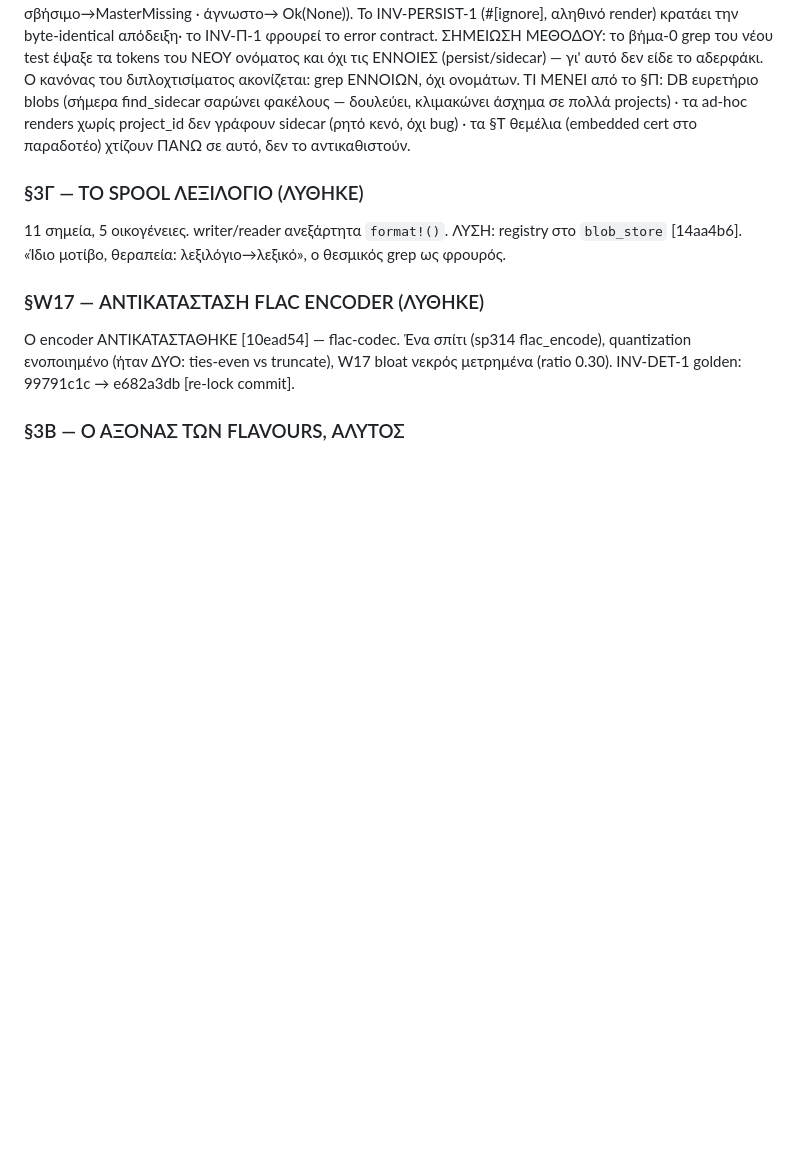
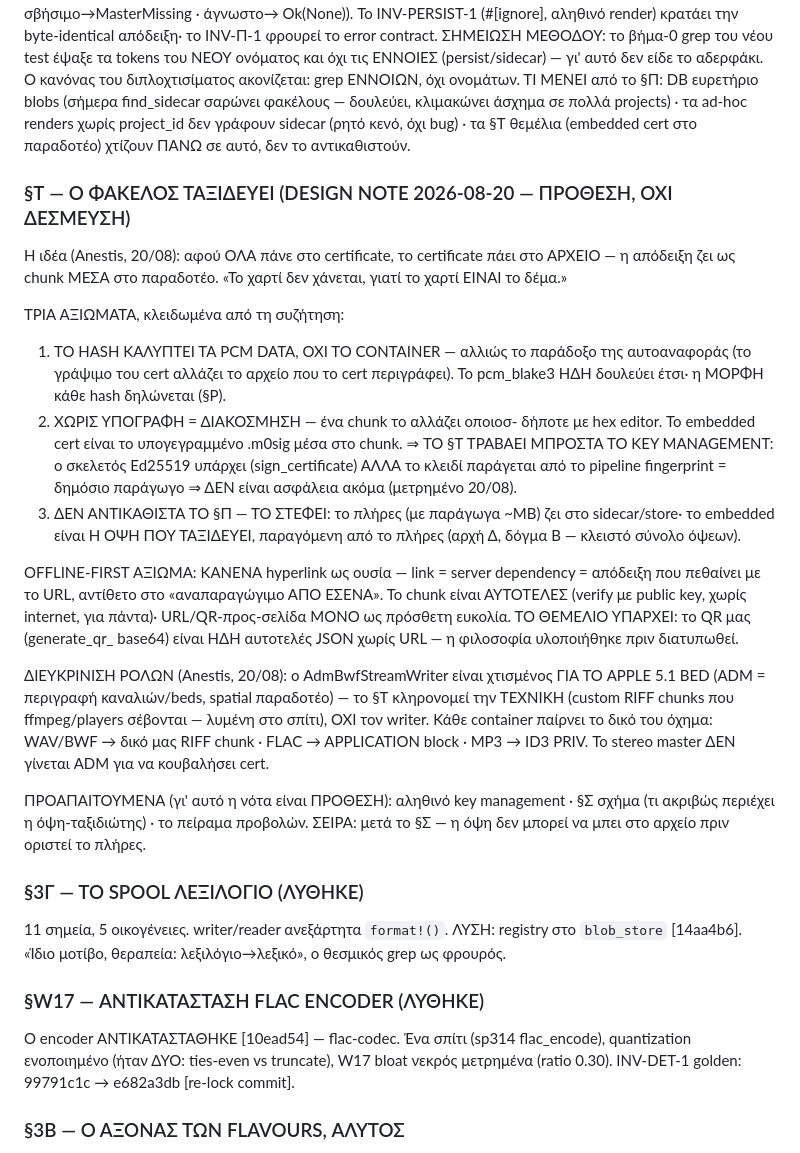
Before and after one commit to Aidevkon/AUDAL, a Markdown page: docs/northstar-v2.md, the part around the change. GitHub-like rendering; blank space fills up the shorter version.

Commit message:
the folder learns to travel: the embedded-certificate idea becomes a dated design note
Section T records tonight's idea before the notebook can forget it:
the proof rides inside the deliverable as a signed chunk. Three
axioms lock it -- the hash covers PCM data, not the container;
unsigned metadata is decoration, which pulls real key management
forward past today's fingerprint-derived skeleton; and it crowns
rather than replaces persistence, as the traveling view of a full
certificate that lives on disk. Offline-first is axiomatic -- no
hyperlink as substance -- and the existing QR already practices it.
The ADM writer stays what it is: the Apple 5.1 bed's tool, teacher
of the RIFF technique, carrier of nothing. Sequenced after the
schema: the view cannot board before the whole is defined.

```diff
--- a/docs/northstar-v2.md
+++ b/docs/northstar-v2.md
@@ -516,6 +516,49 @@ ad-hoc renders χωρίς project_id δεν γράφουν sidecar (ρητό κ
 όχι bug) · τα §Τ θεμέλια (embedded cert στο παραδοτέο) χτίζουν
 ΠΑΝΩ σε αυτό, δεν το αντικαθιστούν.
 
+### §Τ — Ο ΦΑΚΕΛΟΣ ΤΑΞΙΔΕΥΕΙ (DESIGN NOTE 2026-08-20 — ΠΡΟΘΕΣΗ, ΟΧΙ ΔΕΣΜΕΥΣΗ)
+
+Η ιδέα (Anestis, 20/08): αφού ΟΛΑ πάνε στο certificate, το
+certificate πάει στο ΑΡΧΕΙΟ — η απόδειξη ζει ως chunk ΜΕΣΑ στο
+παραδοτέο. «Το χαρτί δεν χάνεται, γιατί το χαρτί ΕΙΝΑΙ το δέμα.»
+
+ΤΡΙΑ ΑΞΙΩΜΑΤΑ, κλειδωμένα από τη συζήτηση:
+1. ΤΟ HASH ΚΑΛΥΠΤΕΙ ΤΑ PCM DATA, ΟΧΙ ΤΟ CONTAINER — αλλιώς το
+   παράδοξο της αυτοαναφοράς (το γράψιμο του cert αλλάζει το
+   αρχείο που το cert περιγράφει). Το pcm_blake3 ΗΔΗ δουλεύει
+   έτσι· η ΜΟΡΦΗ κάθε hash δηλώνεται (§Ρ).
+2. ΧΩΡΙΣ ΥΠΟΓΡΑΦΗ = ΔΙΑΚΟΣΜΗΣΗ — ένα chunk το αλλάζει οποιοσ-
+   δήποτε με hex editor. Το embedded cert είναι το υπογεγραμμένο
+   .m0sig μέσα στο chunk. ⇒ ΤΟ §Τ ΤΡΑΒΑΕΙ ΜΠΡΟΣΤΑ ΤΟ KEY
+   MANAGEMENT: ο σκελετός Ed25519 υπάρχει (sign_certificate) ΑΛΛΑ
+   το κλειδί παράγεται από το pipeline fingerprint = δημόσιο
+   παράγωγο ⇒ ΔΕΝ είναι ασφάλεια ακόμα (μετρημένο 20/08).
+3. ΔΕΝ ΑΝΤΙΚΑΘΙΣΤΑ ΤΟ §Π — ΤΟ ΣΤΕΦΕΙ: το πλήρες (με παράγωγα
+   ~MB) ζει στο sidecar/store· το embedded είναι Η ΟΨΗ ΠΟΥ
+   ΤΑΞΙΔΕΥΕΙ, παραγόμενη από το πλήρες (αρχή Δ, δόγμα Β —
+   κλειστό σύνολο όψεων).
+
+OFFLINE-FIRST ΑΞΙΩΜΑ: ΚΑΝΕΝΑ hyperlink ως ουσία — link = server
+dependency = απόδειξη που πεθαίνει με το URL, αντίθετο στο
+«αναπαραγώγιμο ΑΠΟ ΕΣΕΝΑ». Το chunk είναι ΑΥΤΟΤΕΛΕΣ (verify με
+public key, χωρίς internet, για πάντα)· URL/QR-προς-σελίδα ΜΟΝΟ ως
+πρόσθετη ευκολία. ΤΟ ΘΕΜΕΛΙΟ ΥΠΑΡΧΕΙ: το QR μας (generate_qr_
+base64) είναι ΗΔΗ αυτοτελές JSON χωρίς URL — η φιλοσοφία
+υλοποιήθηκε πριν διατυπωθεί.
+
+ΔΙΕΥΚΡΙΝΙΣΗ ΡΟΛΩΝ (Anestis, 20/08): ο AdmBwfStreamWriter είναι
+χτισμένος ΓΙΑ ΤΟ APPLE 5.1 BED (ADM = περιγραφή καναλιών/beds,
+spatial παραδοτέο) — το §Τ κληρονομεί την ΤΕΧΝΙΚΗ (custom RIFF
+chunks που ffmpeg/players σέβονται — λυμένη στο σπίτι), ΟΧΙ τον
+writer. Κάθε container παίρνει το δικό του όχημα: WAV/BWF → δικό
+μας RIFF chunk · FLAC → APPLICATION block · MP3 → ID3 PRIV. Το
+stereo master ΔΕΝ γίνεται ADM για να κουβαλήσει cert.
+
+ΠΡΟΑΠΑΙΤΟΥΜΕΝΑ (γι' αυτό η νότα είναι ΠΡΟΘΕΣΗ): αληθινό key
+management · §Σ σχήμα (τι ακριβώς περιέχει η όψη-ταξιδιώτης) ·
+το πείραμα προβολών. ΣΕΙΡΑ: μετά το §Σ — η όψη δεν μπορεί να
+μπει στο αρχείο πριν οριστεί το πλήρες.
+
 ### §3Γ — ΤΟ SPOOL ΛΕΞΙΛΟΓΙΟ (ΛΥΘΗΚΕ)
 
 11 σημεία, 5 οικογένειες. writer/reader ανεξάρτητα `format!()`.
```
